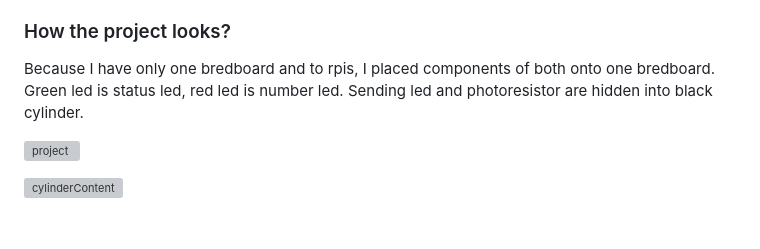
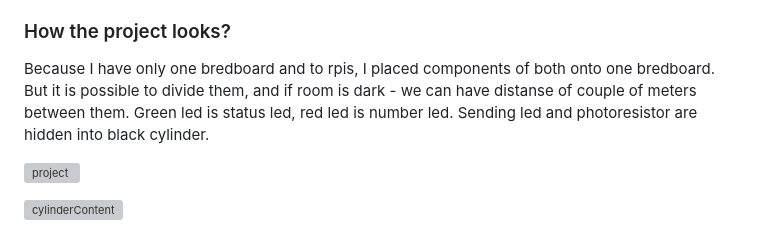
Before and after one commit to kasergus/rpiReport, a Markdown page: README.md, the part around the change. Rendered like a GitHub page; grey boxes are pictures that could not be loaded.

```diff
--- a/README.md
+++ b/README.md
@@ -71,7 +71,7 @@ My platform is local device, but I use [cloudflared](https://github.com/cloudfla
 
 ### How the project looks?
 
-Because I have only one bredboard and to rpis, I placed components of both onto one bredboard. Green led is status led, red led is number led. Sending led and photoresistor are hidden into black cylinder.
+Because I have only one bredboard and to rpis, I placed components of both onto one bredboard. But it is possible to divide them, and if room is dark - we can have distanse of couple of meters between them. Green led is status led, red led is number led. Sending led and photoresistor are hidden into black cylinder.
 
 ![project](./pictures/project.jpg)
 
```
